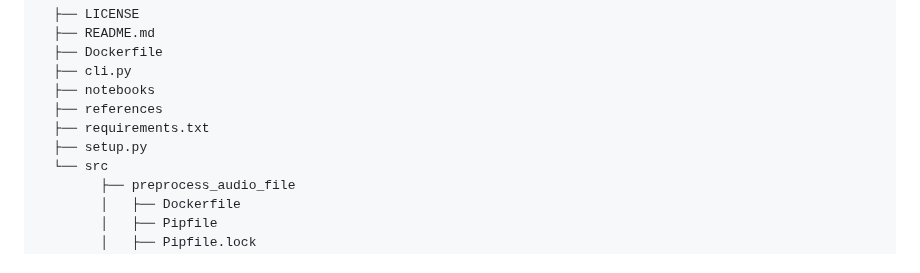
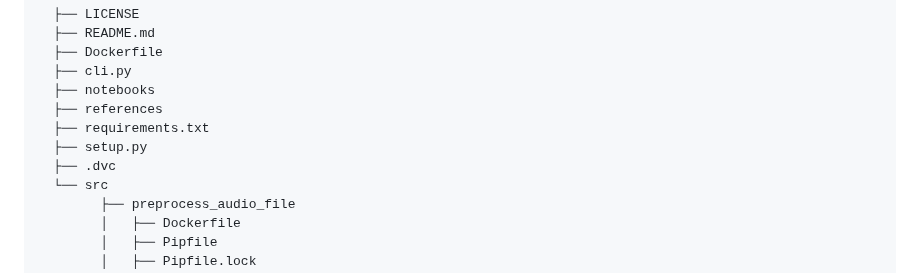
Before and after one commit to casgari/AC215_G4, a Markdown page: README.md, the part around the change. GitHub-like rendering.

```diff
--- a/README.md
+++ b/README.md
@@ -13,6 +13,7 @@ Project Organization
       ├── references
       ├── requirements.txt
       ├── setup.py
+      ├── .dvc
       └── src
             ├── preprocess_audio_file
             │   ├── Dockerfile
```
